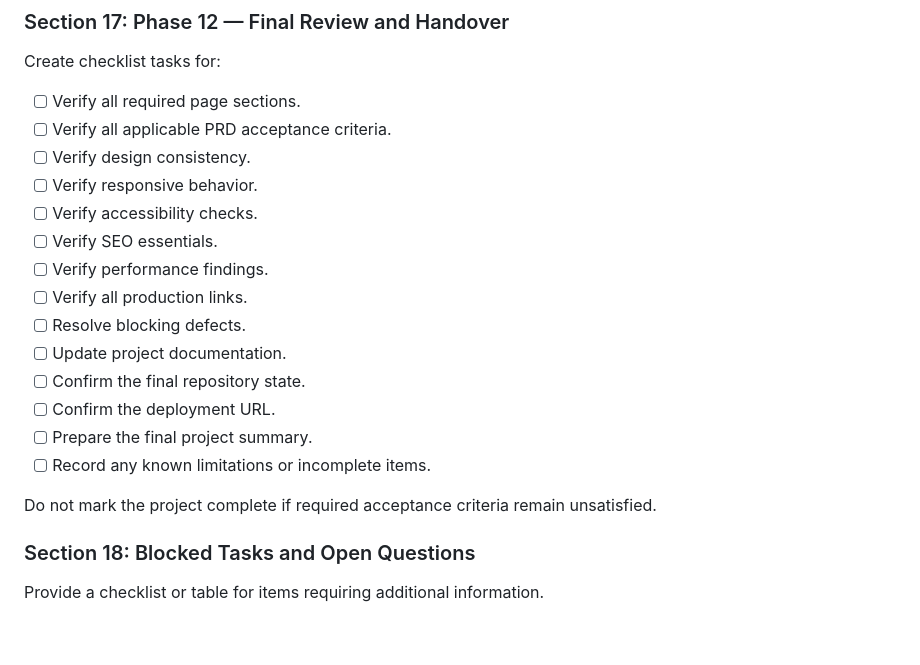
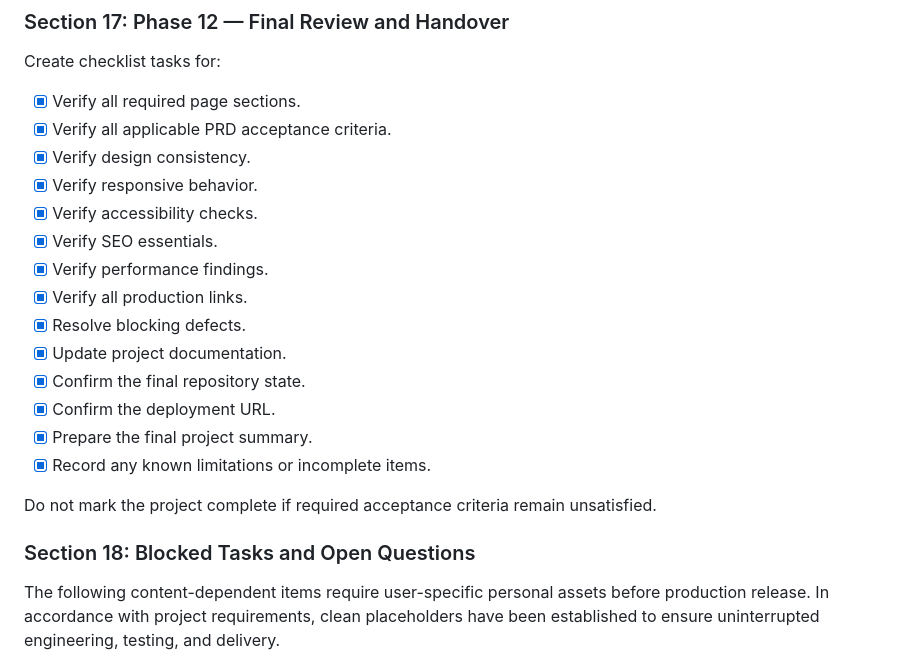
Before and after one commit to SareachGenZ/Datheon_Full_Stack_Web_Development_Internship, a Markdown page: Docs/Task.md, the part around one of its changes. GitHub-like rendering; blank space fills up the shorter version.

```diff
--- a/Docs/Task.md
+++ b/Docs/Task.md
@@ -501,24 +501,24 @@ Mark deployment tasks complete only after verifying the deployed website.
 
 Create checklist tasks for:
 
-- [ ] Verify all required page sections.
-- [ ] Verify all applicable PRD acceptance criteria.
-- [ ] Verify design consistency.
-- [ ] Verify responsive behavior.
-- [ ] Verify accessibility checks.
-- [ ] Verify SEO essentials.
-- [ ] Verify performance findings.
-- [ ] Verify all production links.
-- [ ] Resolve blocking defects.
-- [ ] Update project documentation.
-- [ ] Confirm the final repository state.
-- [ ] Confirm the deployment URL.
-- [ ] Prepare the final project summary.
-- [ ] Record any known limitations or incomplete items.
+- [x] Verify all required page sections.
+- [x] Verify all applicable PRD acceptance criteria.
+- [x] Verify design consistency.
+- [x] Verify responsive behavior.
+- [x] Verify accessibility checks.
+- [x] Verify SEO essentials.
+- [x] Verify performance findings.
+- [x] Verify all production links.
+- [x] Resolve blocking defects.
+- [x] Update project documentation.
+- [x] Confirm the final repository state.
+- [x] Confirm the deployment URL.
+- [x] Prepare the final project summary.
+- [x] Record any known limitations or incomplete items.
 
 Do not mark the project complete if required acceptance criteria remain unsatisfied.
 
 ### Section 18: Blocked Tasks and Open Questions
 
-Provide a checklist or table for items requiring additional information.
+The following content-dependent items require user-specific personal assets before production release. In accordance with project requirements, clean placeholders have been established to ensure uninterrupted engineering, testing, and delivery.
 
```
Also changed, not shown: other parts of Docs/Task.md (+19 -21 lines).
